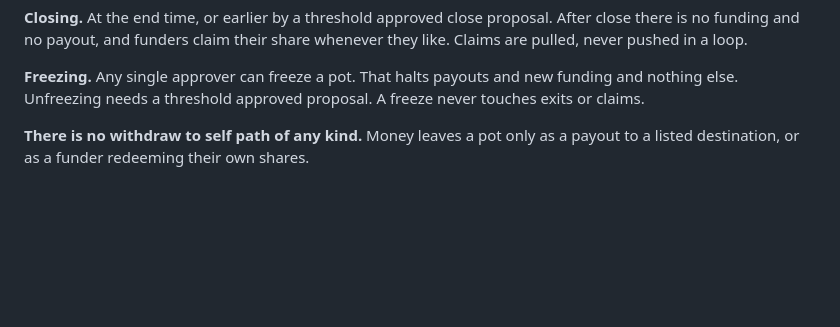
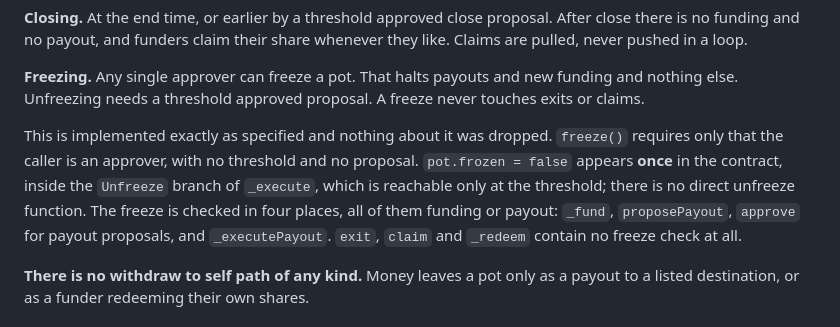
Before and after one commit to UEddy/Nivpay, a Markdown page: README.md, the part around one of its changes. Drawn GitHub-style; blank space fills up the shorter version.

```diff
--- a/README.md
+++ b/README.md
@@ -49,6 +49,15 @@ their share whenever they like. Claims are pulled, never pushed in a loop.
 **Freezing.** Any single approver can freeze a pot. That halts payouts and new
 funding and nothing else. Unfreezing needs a threshold approved proposal. A
 freeze never touches exits or claims.
+
+This is implemented exactly as specified and nothing about it was dropped.
+`freeze()` requires only that the caller is an approver, with no threshold
+and no proposal. `pot.frozen = false` appears **once** in the contract,
+inside the `Unfreeze` branch of `_execute`, which is reachable only at the
+threshold; there is no direct unfreeze function. The freeze is checked in
+four places, all of them funding or payout: `_fund`, `proposePayout`,
+`approve` for payout proposals, and `_executePayout`. `exit`, `claim` and
+`_redeem` contain no freeze check at all.
 
 **There is no withdraw to self path of any kind.** Money leaves a pot only as a
 payout to a listed destination, or as a funder redeeming their own shares.
```
Also changed, not shown: other parts of README.md (+54 -3 lines).
